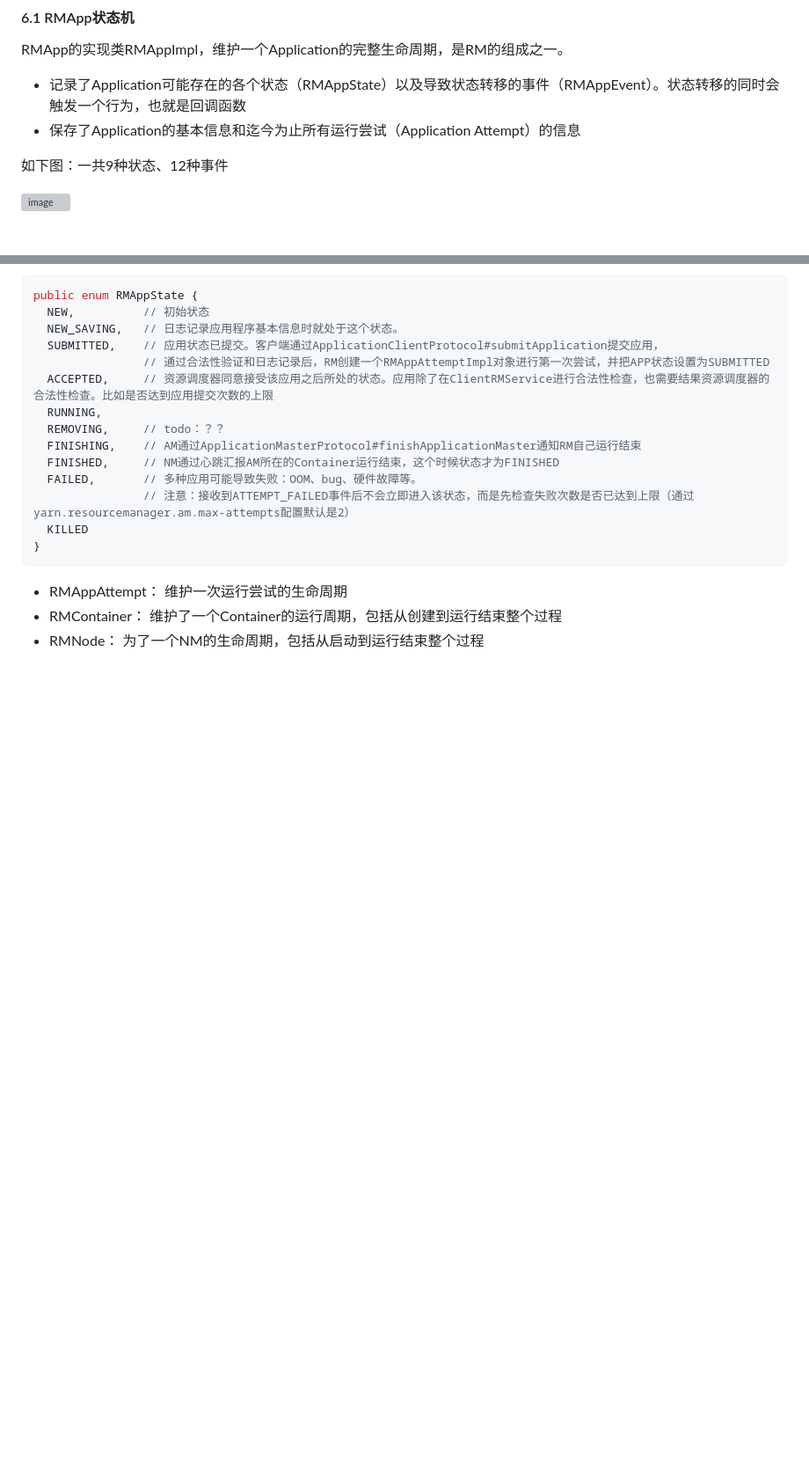
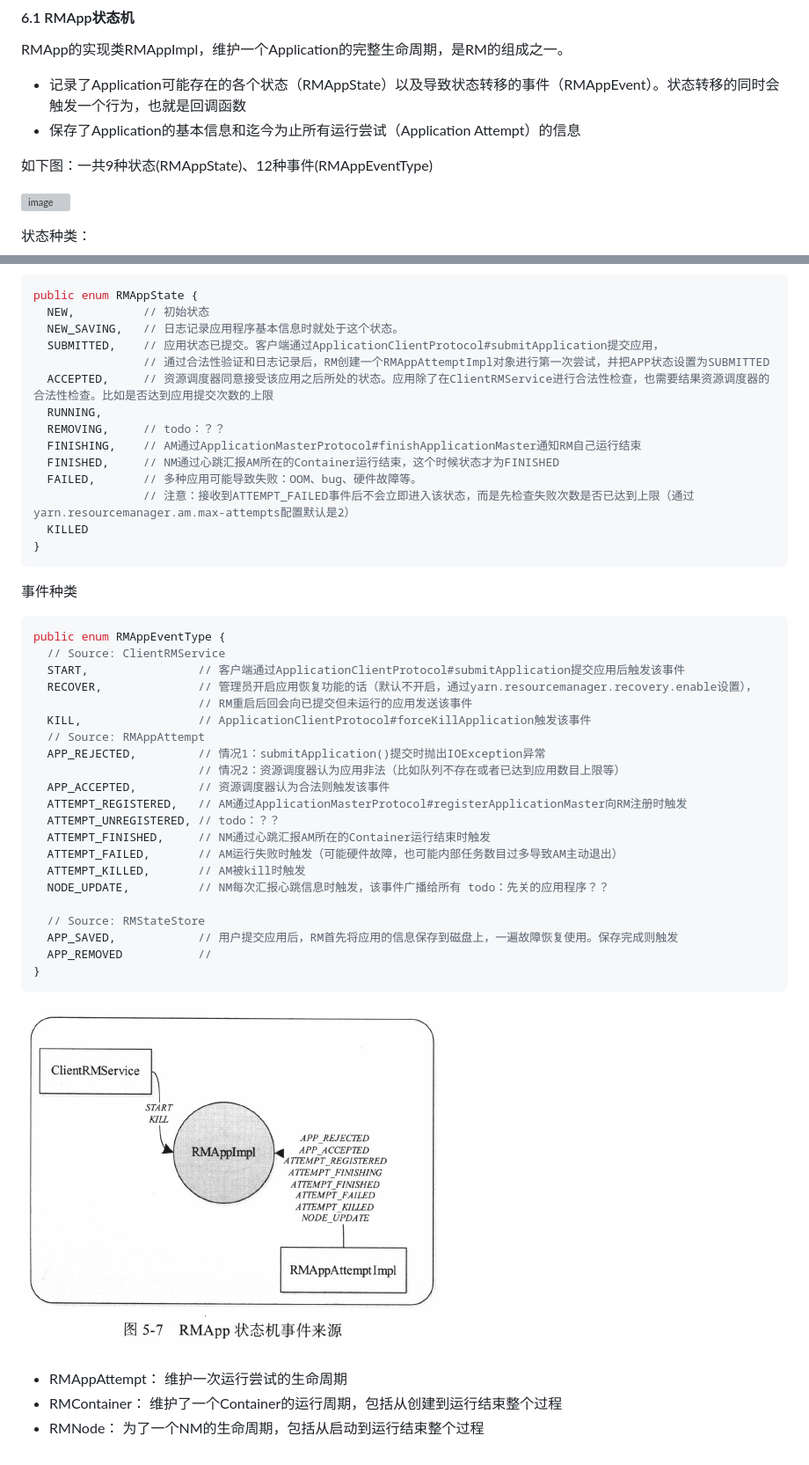
Before and after one commit to fancyChuan/read-the-source, a Markdown page: hadoop/ResourceManager剖析.md, 2 parts joined by grey strips. Shown: that part at 88% size. GitHub-like rendering; pictures changed too: hadoop/img/RMApp状态机事件来源.png (added); blank space fills up the shorter version; grey boxes are pictures that could not be loaded.

Commit message:
YARN：RM剖析-状态机管理模块-RMApp状态机-事件种类

````diff
--- a/hadoop/ResourceManager剖析.md
+++ b/hadoop/ResourceManager剖析.md
@@ -145,10 +145,11 @@ RMApp的实现类RMAppImpl，维护一个Application的完整生命周期，是R
 - 记录了Application可能存在的各个状态（RMAppState）以及导致状态转移的事件（RMAppEvent）。状态转移的同时会触发一个行为，也就是回调函数
 - 保存了Application的基本信息和迄今为止所有运行尝试（Application Attempt）的信息
 
-如下图：一共9种状态、12种事件
+如下图：一共9种状态(RMAppState)、12种事件(RMAppEventType)
 
 ![image](https://github.com/fancyChuan/read-the-source/blob/master/hadoop/img/RMApp状态机.png?raw=true)
 
+状态种类：
 ```java
 public enum RMAppState {
   NEW,          // 初始状态
@@ -165,6 +166,32 @@ public enum RMAppState {
   KILLED
 }
 ```
+事件种类
+```java
+public enum RMAppEventType {
+  // Source: ClientRMService
+  START,                // 客户端通过ApplicationClientProtocol#submitApplication提交应用后触发该事件
+  RECOVER,              // 管理员开启应用恢复功能的话（默认不开启，通过yarn.resourcemanager.recovery.enable设置），
+                        // RM重启后回会向已提交但未运行的应用发送该事件
+  KILL,                 // ApplicationClientProtocol#forceKillApplication触发该事件
+  // Source: RMAppAttempt
+  APP_REJECTED,         // 情况1：submitApplication()提交时抛出IOException异常
+                        // 情况2：资源调度器认为应用非法（比如队列不存在或者已达到应用数目上限等）
+  APP_ACCEPTED,         // 资源调度器认为合法则触发该事件
+  ATTEMPT_REGISTERED,   // AM通过ApplicationMasterProtocol#registerApplicationMaster向RM注册时触发
+  ATTEMPT_UNREGISTERED, // todo：？？
+  ATTEMPT_FINISHED,     // NM通过心跳汇报AM所在的Container运行结束时触发
+  ATTEMPT_FAILED,       // AM运行失败时触发（可能硬件故障，也可能内部任务数目过多导致AM主动退出）
+  ATTEMPT_KILLED,       // AM被kill时触发
+  NODE_UPDATE,          // NM每次汇报心跳信息时触发，该事件广播给所有 todo：先关的应用程序？？
+
+  // Source: RMStateStore
+  APP_SAVED,            // 用户提交应用后，RM首先将应用的信息保存到磁盘上，一遍故障恢复使用。保存完成则触发
+  APP_REMOVED           //
+}
+```
+![image](https://github.com/fancyChuan/read-the-source/blob/master/hadoop/img/RMApp状态机事件来源.png?raw=true)
+
 
 - RMAppAttempt： 维护一次运行尝试的生命周期
 - RMContainer： 维护了一个Container的运行周期，包括从创建到运行结束整个过程
````
